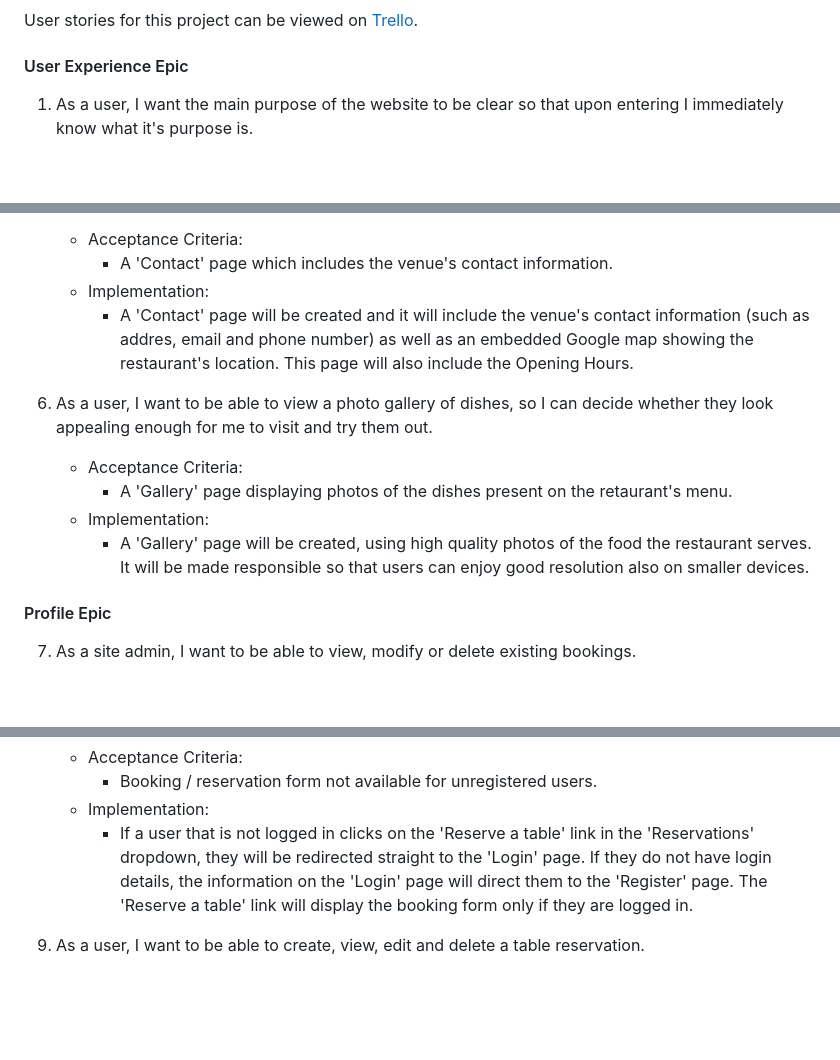
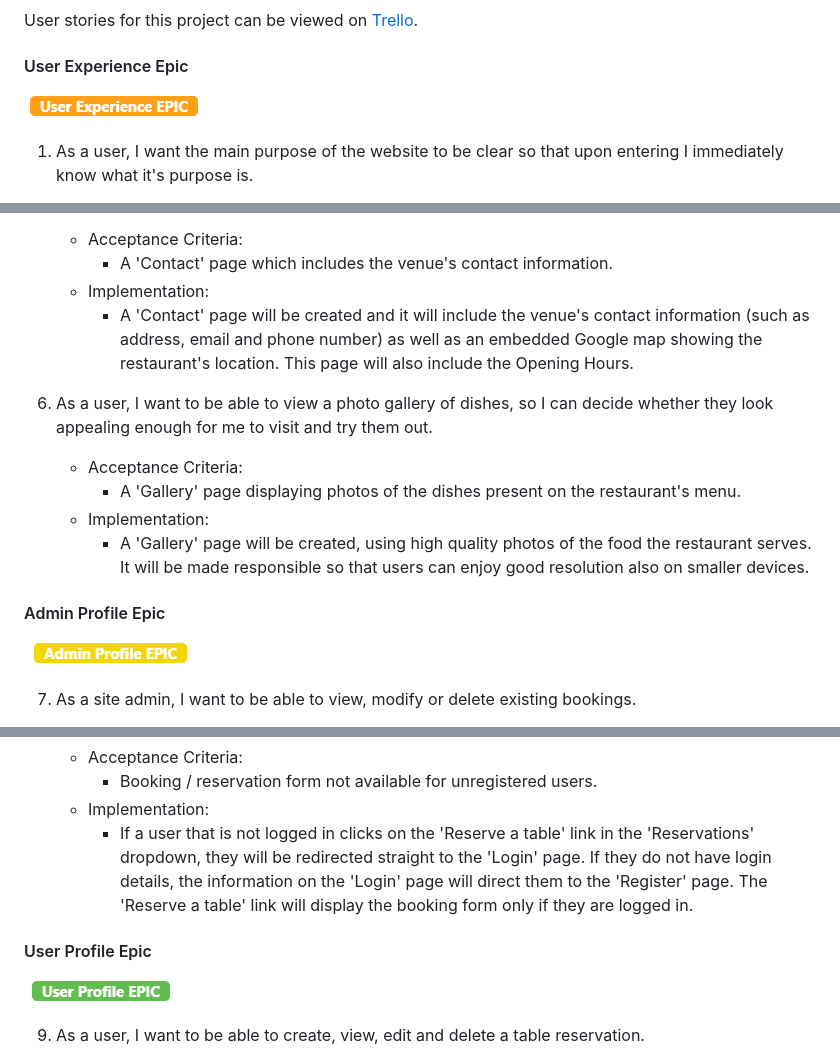
Before and after one commit to OlgaJ1989/taste-of-poland, a Markdown page: README.md, 3 parts joined by grey strips. Drawn GitHub-style; pictures changed too: docs/ap_epic.PNG (added), docs/up_epic.PNG (added), docs/ux_epic.PNG (added); blank space fills up the shorter version.

Commit message:
Add color-coding to User Stories section of Readme/md

```diff
--- a/README.md
+++ b/README.md
@@ -114,6 +114,7 @@ The aim of the website is:
 User stories for this project can be viewed on [Trello](https://trello.com/b/OdCkLJxF/kanban-template).
 
 #### User Experience Epic
+![UX Epic](https://github.com/OlgaJ1989/taste-of-poland/blob/main/docs/ux_epic.PNG)
 
 1. As a user, I want the main purpose of the website to be clear so that upon entering I immediately know what it's purpose is.
     * Acceptance Criteria:
@@ -151,15 +152,16 @@ User stories for this project can be viewed on [Trello](https://trello.com/b/OdC
     * Acceptance Criteria:
         - A 'Contact' page which includes the venue's contact information.
     * Implementation:
-        - A 'Contact' page will be created and it will include the venue's contact information (such as addres, email and phone number) as well as an embedded Google map showing the restaurant's location. This page will also include the Opening Hours.
+        - A 'Contact' page will be created and it will include the venue's contact information (such as address, email and phone number) as well as an embedded Google map showing the restaurant's location. This page will also include the Opening Hours.
 
 6. As a user, I want to be able to view a photo gallery of dishes, so I can decide whether they look appealing enough for me to visit and try them out.
     * Acceptance Criteria:
-        - A 'Gallery' page displaying photos of the dishes present on the retaurant's menu.
+        - A 'Gallery' page displaying photos of the dishes present on the restaurant's menu.
     * Implementation:
         - A 'Gallery' page will be created, using high quality photos of the food the restaurant serves. It will be made responsible so that users can enjoy good resolution also on smaller devices.
 
-#### Profile Epic
+#### Admin Profile Epic
+![Admin Profile Epic](https://github.com/OlgaJ1989/taste-of-poland/blob/main/docs/ap_epic.PNG)
 
 7. As a site admin, I want to be able to view, modify or delete existing bookings.
     * Acceptance Criteria:
@@ -172,6 +174,9 @@ User stories for this project can be viewed on [Trello](https://trello.com/b/OdC
         - Booking / reservation form not available for unregistered users.
     * Implementation:
         - If a user that is not logged in clicks on the 'Reserve a table' link in the 'Reservations' dropdown, they will be redirected straight to the 'Login' page. If they do not have login details, the information on the 'Login' page will direct them to the 'Register' page. The 'Reserve a table' link will display the booking form only if they are logged in.
+
+#### User Profile Epic
+![User Profile Epic](https://github.com/OlgaJ1989/taste-of-poland/blob/main/docs/up_epic.PNG)
 
 9. As a user, I want to be able to create, view, edit and delete a table reservation.
     * Acceptance Criteria:
```
Also changed, not shown: other parts of README.md (+6 -6 lines), 1 other file.
